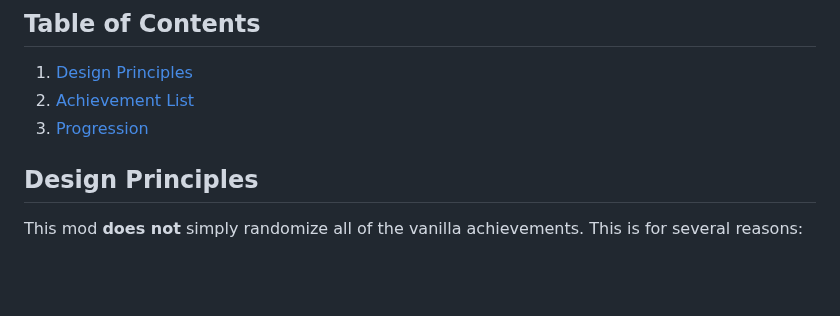
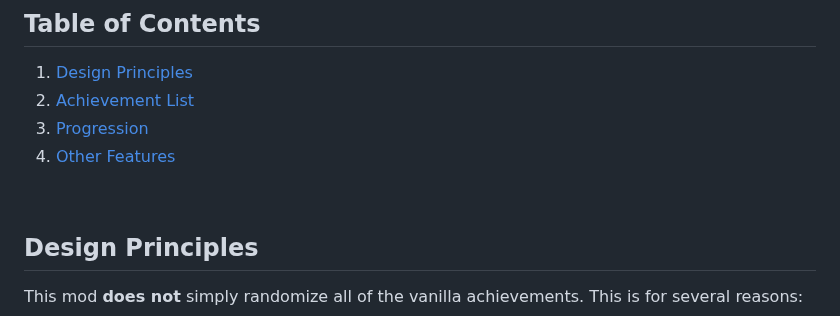
Before and after one commit to Zamiell/isaac-achievement-randomizer, a Markdown page: docs/about.md, the part around one of its changes. Drawn GitHub-style; blank space fills up the shorter version.

Commit message:
fix: docs

```diff
--- a/docs/about.md
+++ b/docs/about.md
@@ -11,6 +11,9 @@ This page explains how the Achievement Randomizer mod works.
 1. [Design Principles](#design-principles)
 2. [Achievement List](#achievement-list)
 3. [Progression](#progression)
+4. [Other Features](#other-features)
+
+<br>
 
 ## Design Principles
 
```
Also changed, not shown: other parts of docs/about.md (+2 -0 lines).
